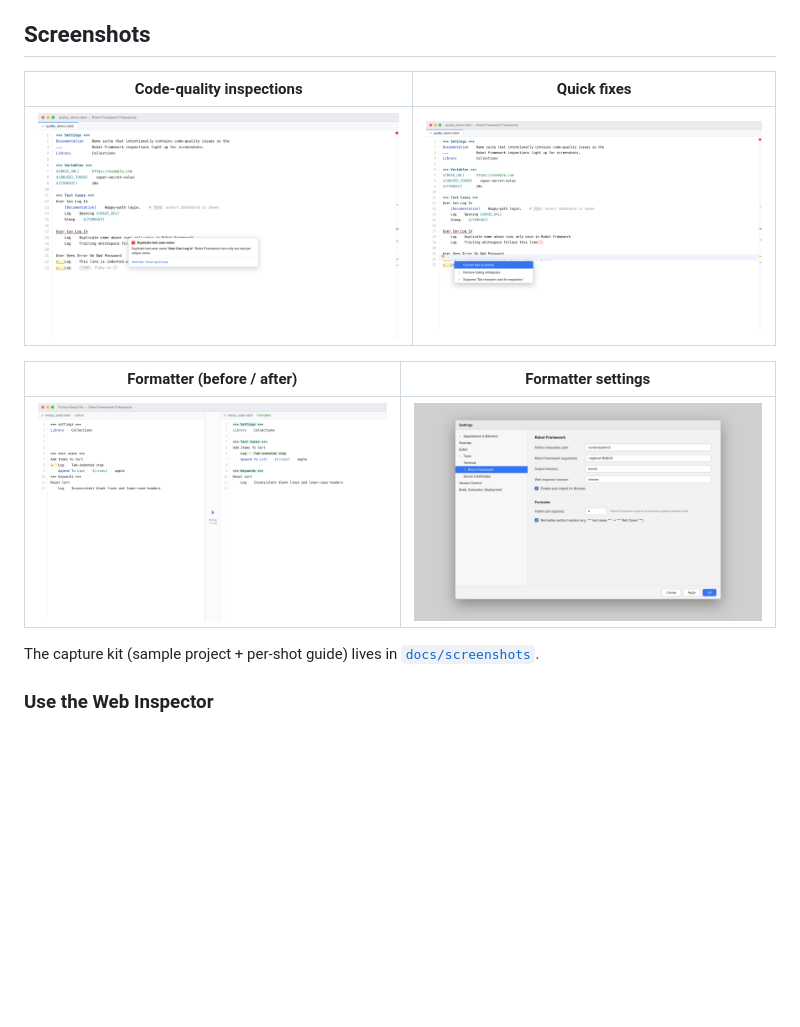
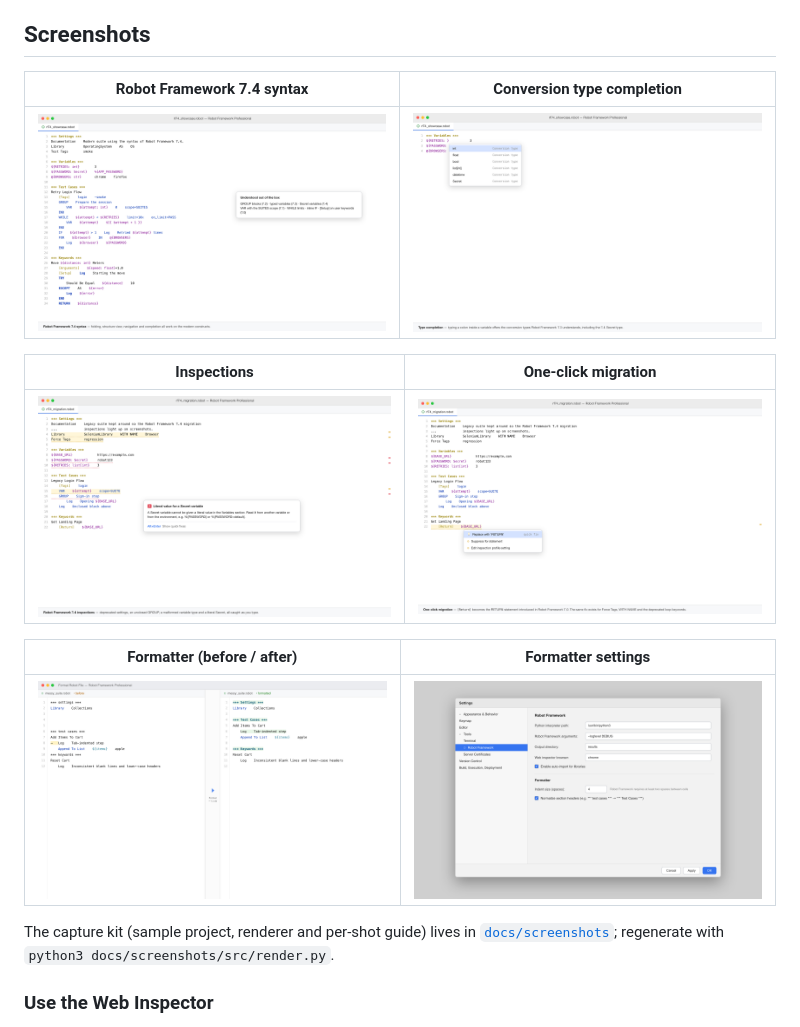
Before and after one commit to JirakJ/robot-framework-plugin, a Markdown page: README.md, the part around the change. Rendered like a GitHub page; pictures changed too: docs/screenshots/01-code-inspections.png, docs/screenshots/02-quick-fixes.png, docs/screenshots/05-rf74-syntax.png (added); blank space fills up the shorter version.

```diff
--- a/README.md
+++ b/README.md
@@ -72,7 +72,11 @@ Open a `.robot`/`.resource` file → **Robot Framework → Format Robot File** (
 
 ## Screenshots
 
-| Code-quality inspections | Quick fixes |
+| Robot Framework 7.4 syntax | Conversion type completion |
+| --- | --- |
+| ![RF 7.4 syntax](docs/screenshots/05-rf74-syntax.png) | ![Type completion](docs/screenshots/06-type-completion.png) |
+
+| Inspections | One-click migration |
 | --- | --- |
 | ![Inspections](docs/screenshots/01-code-inspections.png) | ![Quick fixes](docs/screenshots/02-quick-fixes.png) |
 
@@ -80,7 +84,9 @@ Open a `.robot`/`.resource` file → **Robot Framework → Format Robot File** (
 | --- | --- |
 | ![Formatter](docs/screenshots/03-formatter-before-after.png) | ![Settings](docs/screenshots/04-settings.png) |
 
-The capture kit (sample project + per-shot guide) lives in [`docs/screenshots`](docs/screenshots/SCREENSHOTS.md).
+The capture kit (sample project, renderer and per-shot guide) lives in
+[`docs/screenshots`](docs/screenshots/SCREENSHOTS.md); regenerate with
+`python3 docs/screenshots/src/render.py`.
 
 ### Use the Web Inspector
 Menu → Robot Framework → **Open Web Inspector** to launch the visual element selection tool for identifying web elements.
```
Also changed, not shown: docs/screenshots/SCREENSHOTS.md (+60 -46 lines), 4 other files.
